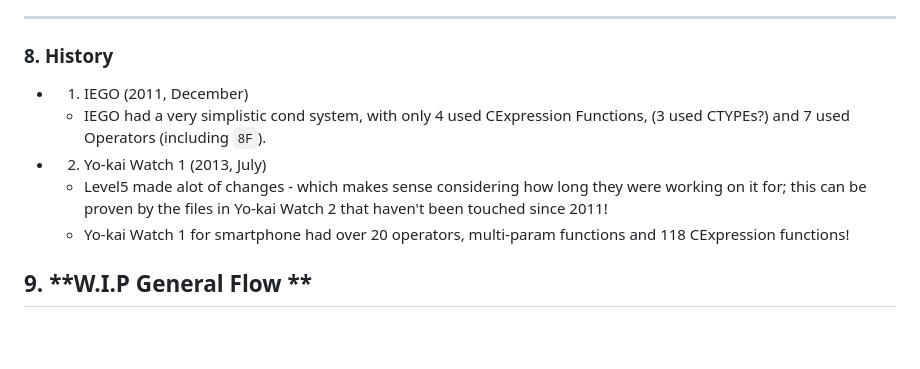
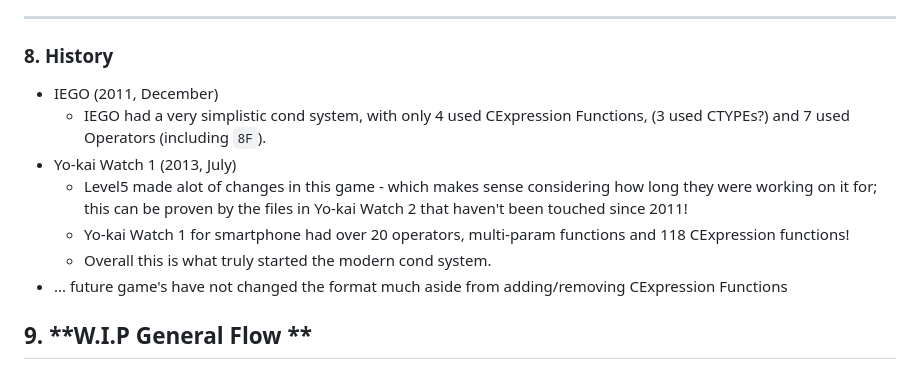
Before and after one commit to n123git/yw-cond, a Markdown page: README.md, the part around the change. Drawn GitHub-style; blank space fills up the shorter version.

```diff
--- a/README.md
+++ b/README.md
@@ -210,11 +210,13 @@ Cond Examples:
 
 ### 8. History
 
-* 1. IEGO (2011, December)
+* IEGO (2011, December)
   * IEGO had a very simplistic cond system, with only 4 used CExpression Functions, (3 used CTYPEs?) and 7 used Operators (including `8F`).
-* 2. Yo-kai Watch 1 (2013, July)
-  * Level5 made alot of changes - which makes sense considering how long they were working on it for; this can be proven by the files in Yo-kai Watch 2 that haven't been touched since 2011!
+* Yo-kai Watch 1 (2013, July)
+  * Level5 made alot of changes in this game - which makes sense considering how long they were working on it for; this can be proven by the files in Yo-kai Watch 2 that haven't been touched since 2011!
   * Yo-kai Watch 1 for smartphone had over 20 operators, multi-param functions and 118 CExpression functions!
+  * Overall this is what truly started the modern cond system.
+* ... future game's have not changed the format much aside from adding/removing CExpression Functions
 
 ## 9. **W.I.P General Flow **
 
```
